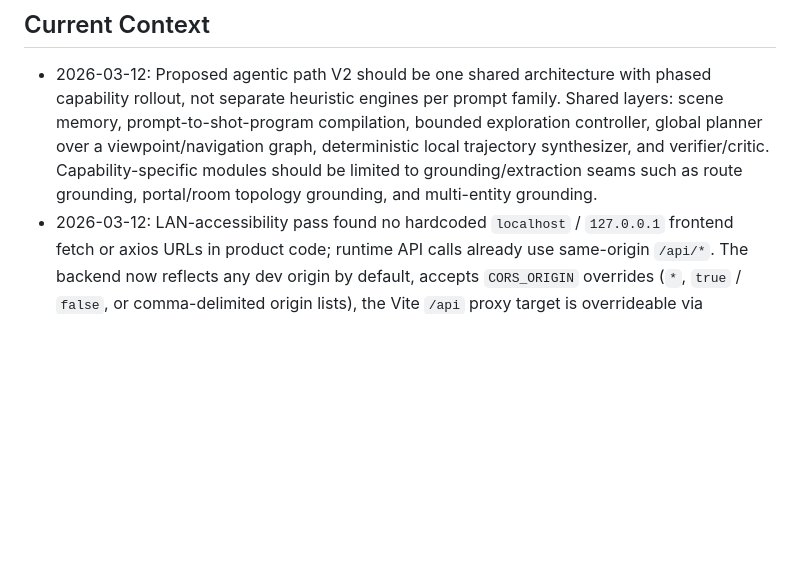
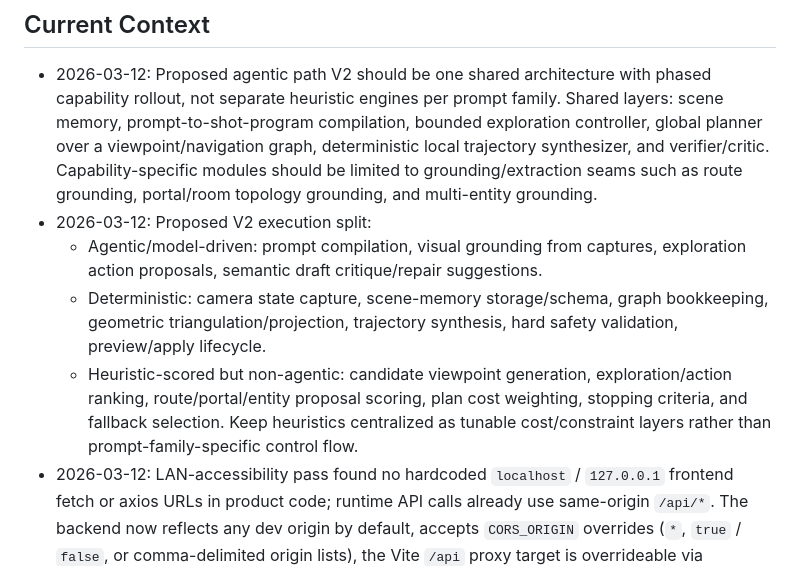
Before and after one commit to Qi646/gsplat, a Markdown page: AGENT_MEMORY.md, the part around the change. Rendered like a GitHub page; blank space fills up the shorter version.

Commit message:
Clarify v2 agentic and deterministic modules

```diff
--- a/AGENT_MEMORY.md
+++ b/AGENT_MEMORY.md
@@ -2,6 +2,10 @@
 
 ## Current Context
 - 2026-03-12: Proposed agentic path V2 should be one shared architecture with phased capability rollout, not separate heuristic engines per prompt family. Shared layers: scene memory, prompt-to-shot-program compilation, bounded exploration controller, global planner over a viewpoint/navigation graph, deterministic local trajectory synthesizer, and verifier/critic. Capability-specific modules should be limited to grounding/extraction seams such as route grounding, portal/room topology grounding, and multi-entity grounding.
+- 2026-03-12: Proposed V2 execution split:
+  - Agentic/model-driven: prompt compilation, visual grounding from captures, exploration action proposals, semantic draft critique/repair suggestions.
+  - Deterministic: camera state capture, scene-memory storage/schema, graph bookkeeping, geometric triangulation/projection, trajectory synthesis, hard safety validation, preview/apply lifecycle.
+  - Heuristic-scored but non-agentic: candidate viewpoint generation, exploration/action ranking, route/portal/entity proposal scoring, plan cost weighting, stopping criteria, and fallback selection. Keep heuristics centralized as tunable cost/constraint layers rather than prompt-family-specific control flow.
 - 2026-03-12: LAN-accessibility pass found no hardcoded `localhost` / `127.0.0.1` frontend fetch or axios URLs in product code; runtime API calls already use same-origin `/api/*`. The backend now reflects any dev origin by default, accepts `CORS_ORIGIN` overrides (`*`, `true` / `false`, or comma-delimited origin lists), the Vite `/api` proxy target is overrideable via `VITE_API_PROXY_TARGET`, and current product code does not use `navigator.clipboard`, `navigator.mediaDevices`, or geolocation. Plain `http://<LAN-IP>` still is not a secure context, so the explicit shared-memory `?viewerMode=default` diagnostic path may remain unavailable there and compatibility mode stays the safe LAN default.
 - 2026-03-12: Chrome DevTools MCP project smoke against the live app on `localhost:5173` passed the core non-AI viewer flow in `?renderer=mkkellogg&viewerMode=compat`: deterministic `smoke-grid.ply` load reported `sceneLoaded: true`, manual wheel-driven camera motion plus two keyframe captures enabled live preview/export, Inspect -> Fly -> Inspect switching worked, and a 3s 720p/30 FPS MP4 export completed with `output.mp4` after 91 rendered frames.
 - 2026-03-12: The same Chrome MCP smoke exposed two browser findings that are worth following up: every tested `mkkellogg` page still logs a Spark-side failed WASM request (`@sparkjsdev/spark` imported via a malformed `data:application/wasm` Vite path returning HTTP 431) plus an `Uncaught (in promise)` console error even when Spark is not the active renderer, and the Truck preset's agentic draft flow timed out after the built-in 60s generation budget while `capturing round 1 scout views` before recovering control.
```
